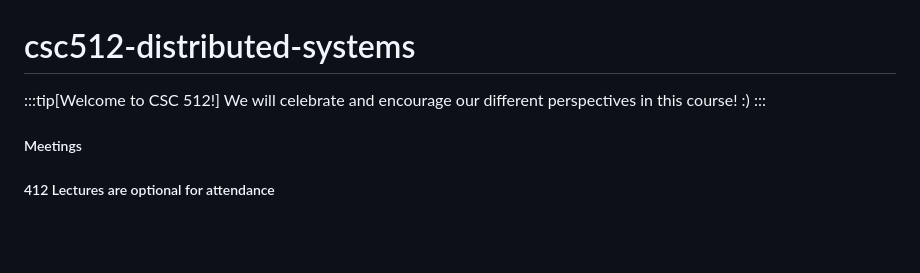
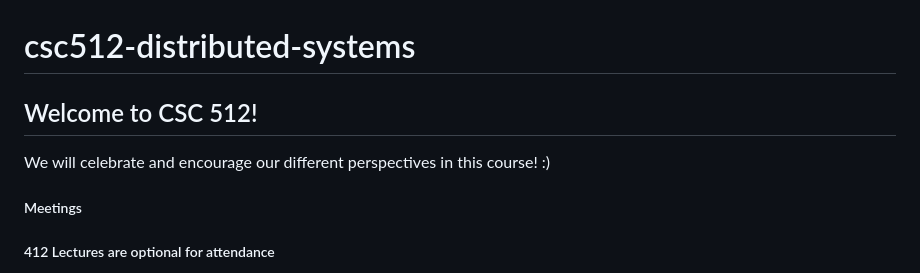
Before and after one commit to uri-hax/csc512-distributed-systems, a Markdown page: README.md, the part around the change. GitHub-like rendering; blank space fills up the shorter version.

Commit message:
Update README to change welcome section format

```diff
--- a/README.md
+++ b/README.md
@@ -1,8 +1,7 @@
 # csc512-distributed-systems
 
-:::tip[Welcome to CSC 512!]
+## Welcome to CSC 512!
 We will celebrate and encourage our different perspectives in this course! :)
-:::
 
 ##### Meetings
 
```
